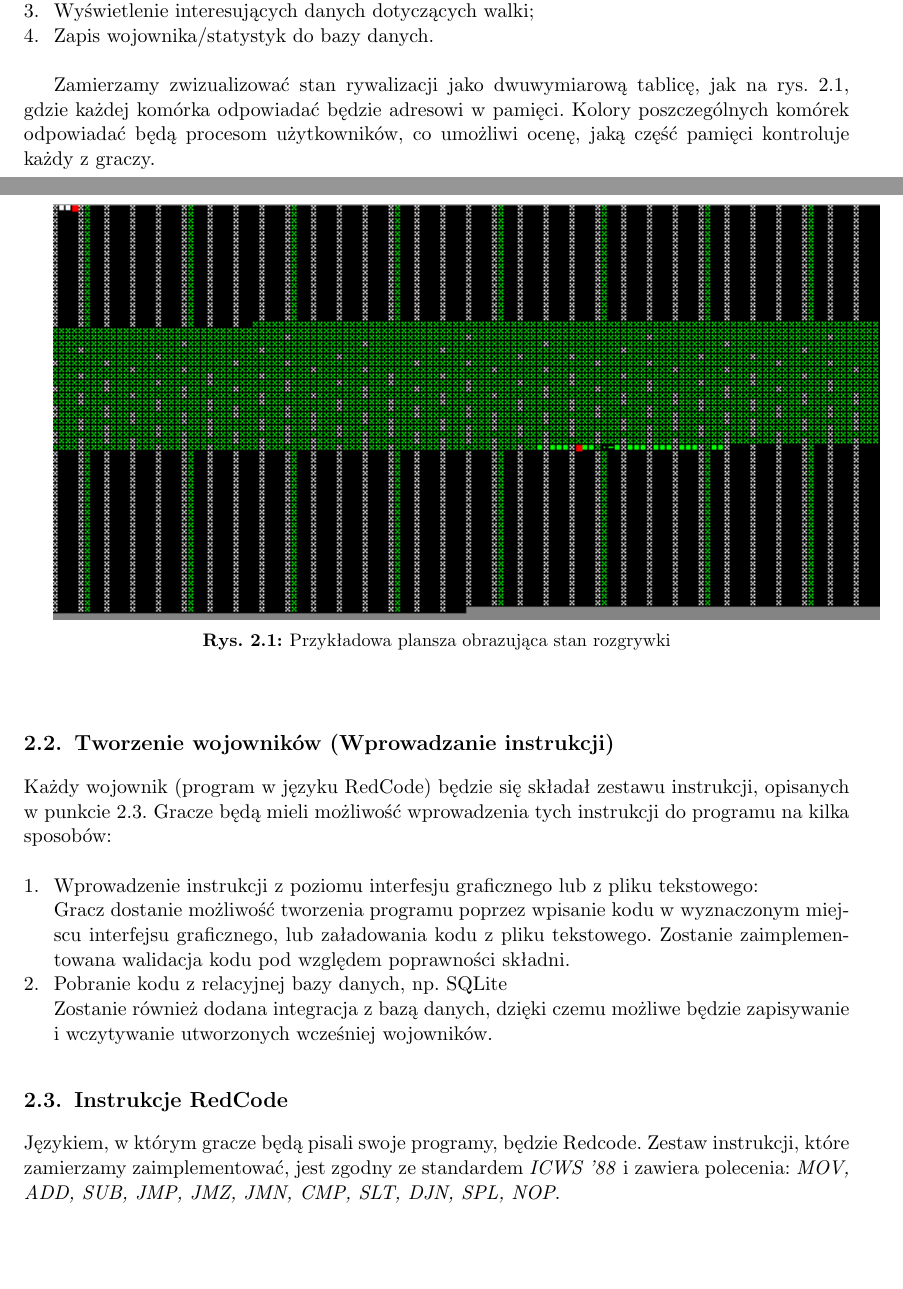
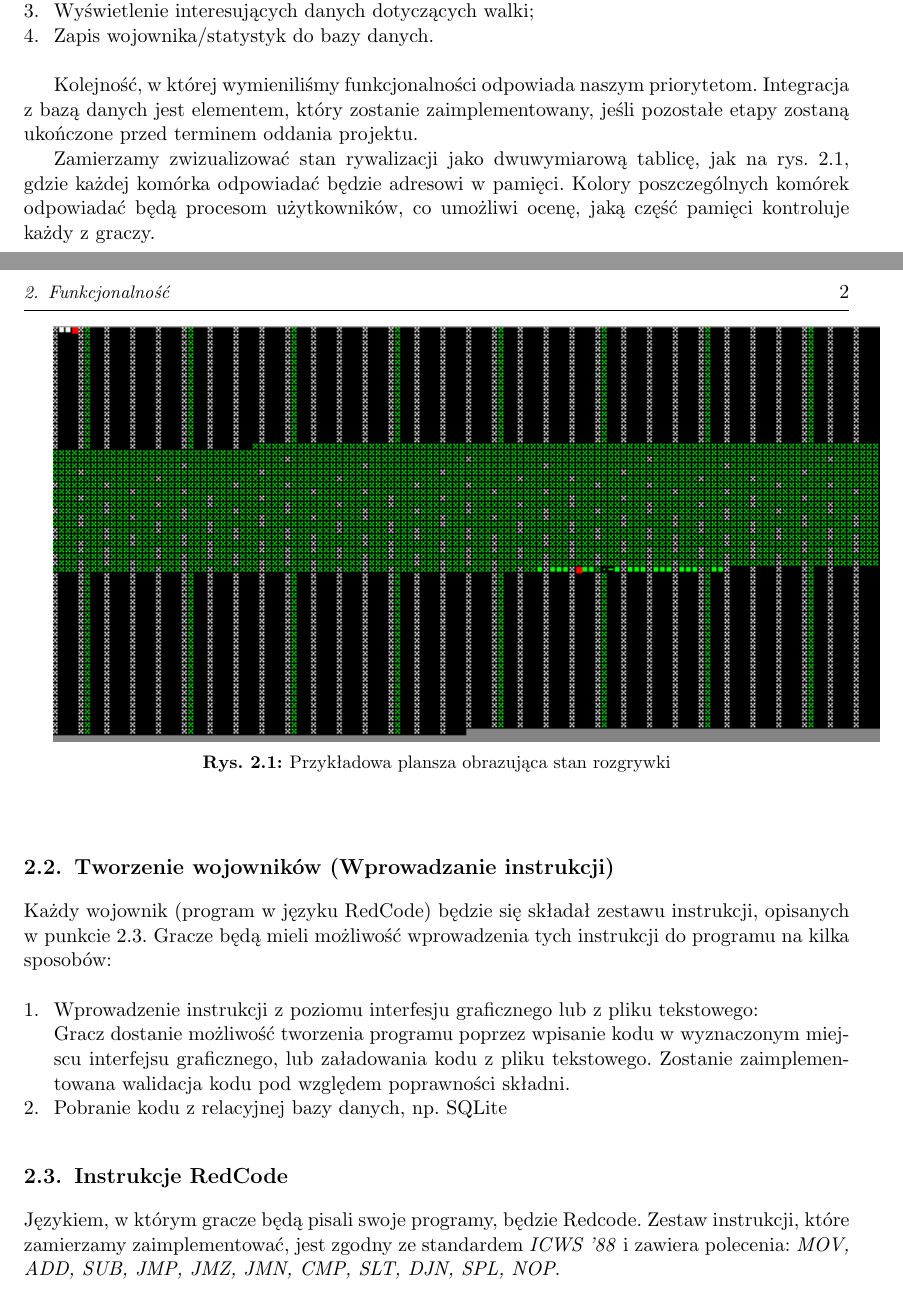
Before and after one commit to kgabryje/Core-Wars-ZPR, a LaTeX document (docs/dokumentacja_wstepna.tex, which reads docs/funkcjonalnosc.tex): two parts of pages 2 and 3 of 4, joined at a grey line, cut so that both start at the same text, the shorter picture padded with empty space. Compiled offline with pdfLaTeX.

Commit message:
małe zmiany w dokumentacji

```diff
--- a/docs/funkcjonalnosc.tex
+++ b/docs/funkcjonalnosc.tex
@@ -20,6 +19,9 @@ Użytkownikowi zostanie udostępniony interfejs graficzny z poziomu przeglądark
 
 \
 
+Kolejność, w której wymieniliśmy funkcjonalności odpowiada naszym priorytetom. Integracja z bazą danych jest elementem, który zostanie zaimplementowany, jeśli pozostałe etapy zostaną ukończone przed terminem oddania projektu.
+
+
 Zamierzamy zwizualizować stan rywalizacji jako dwuwymiarową tablicę, jak na rys. \ref{gametable}, gdzie każdej komórka odpowiadać będzie adresowi w pamięci. Kolory poszczególnych komórek odpowiadać będą procesom użytkowników, co umożliwi ocenę, jaką część pamięci kontroluje każdy z graczy.
 
 \
@@ -40,9 +42,6 @@ Każdy wojownik (program w języku RedCode) będzie się składał zestawu instr
 		Gracz dostanie możliwość tworzenia programu poprzez wpisanie kodu w wyznaczonym miejscu interfejsu graficznego, lub załadowania kodu z pliku tekstowego. Zostanie zaimplementowana walidacja kodu pod względem poprawności składni.
 
 	\item Pobranie kodu z relacyjnej bazy danych, np. SQLite
-	\newline
-		Zostanie również dodana integracja z bazą danych, dzięki czemu możliwe będzie 	zapisywanie i wczytywanie utworzonych wcześniej wojowników.
-
 \end{enumerate}
 
 \section{Instrukcje RedCode}
```
Also changed, not shown: docs/dokumentacja_wstepna.tex (+1 -0 lines), docs/narzedzia.tex (+2 -2 lines), docs/dokumentacja_wstepna.pdf, docs/funkcjonalnosc.tex (1 more changed lines).
